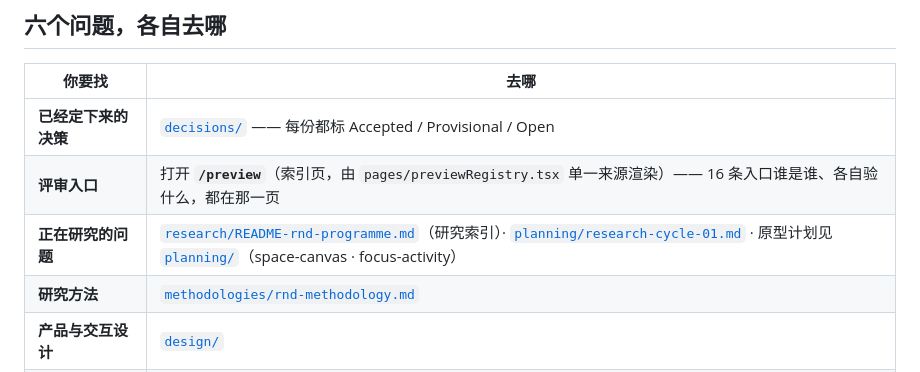
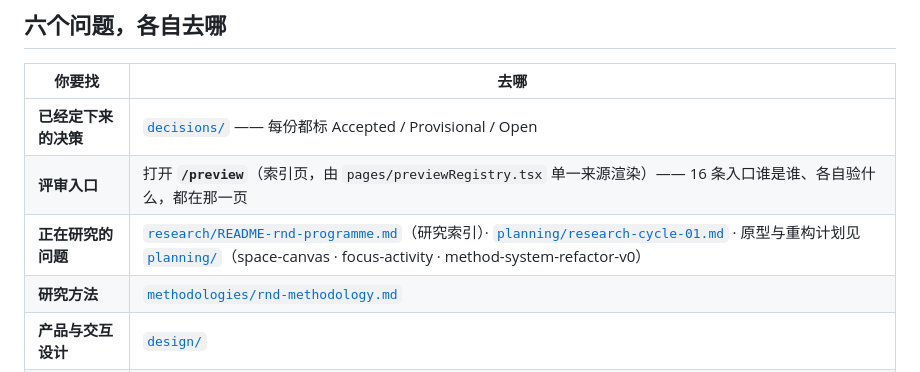
Before and after one commit to Lemma-AI-Projects/lemma-ai, a Markdown page: docs/README.md, the part around the change. Rendered like a GitHub page.

```diff
--- a/docs/README.md
+++ b/docs/README.md
@@ -9,7 +9,7 @@
 |---|---|
 | **已经定下来的决策** | [`decisions/`](decisions/) —— 每份都标 Accepted / Provisional / Open |
 | **评审入口** | 打开 **`/preview`**（索引页，由 `pages/previewRegistry.tsx` 单一来源渲染）—— 16 条入口谁是谁、各自验什么，都在那一页 |
-| **正在研究的问题** | [`research/README-rnd-programme.md`](research/README-rnd-programme.md)（研究索引）· [`planning/research-cycle-01.md`](planning/research-cycle-01.md)  · 原型计划见 [`planning/`](planning/)（space-canvas · focus-activity）|
+| **正在研究的问题** | [`research/README-rnd-programme.md`](research/README-rnd-programme.md)（研究索引）· [`planning/research-cycle-01.md`](planning/research-cycle-01.md)  · 原型与重构计划见 [`planning/`](planning/)（space-canvas · focus-activity · method-system-refactor-v0）|
 | **研究方法** | [`methodologies/rnd-methodology.md`](methodologies/rnd-methodology.md) |
 | **产品与交互设计** | [`design/`](design/) |
 | **系统契约与组件边界** | [`architecture/`](architecture/) · 证据层 [`evidence/`](evidence/index.md) · 语音层 [`voice/`](voice/index.md) |
```
Also changed, not shown: docs/planning/method-system-refactor-v0.md (added, +138 -0 lines).
